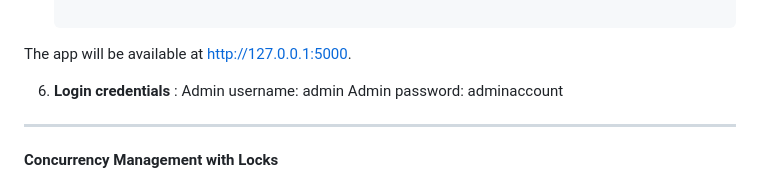
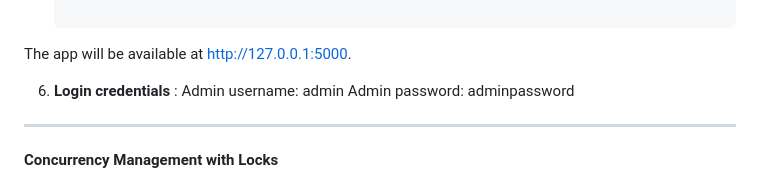
Before and after one commit to antoinemansour7/SOEN342, a Markdown page: README.md, the part around the change. Rendered like a GitHub page.

```diff
--- a/README.md
+++ b/README.md
@@ -38,7 +38,7 @@ The app will be available at http://127.0.0.1:5000.
 
 6. **Login credentials** :
 Admin username: admin
-Admin password: adminaccount
+Admin password: adminpassword
 
 
 ---
```
